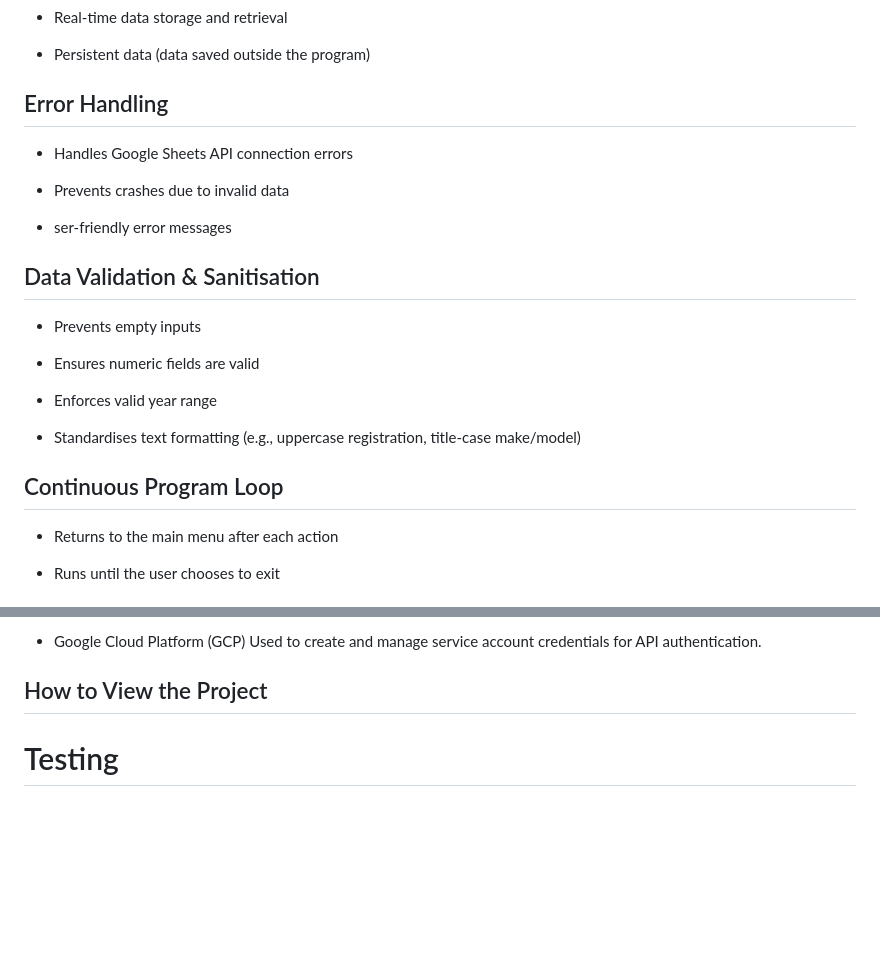
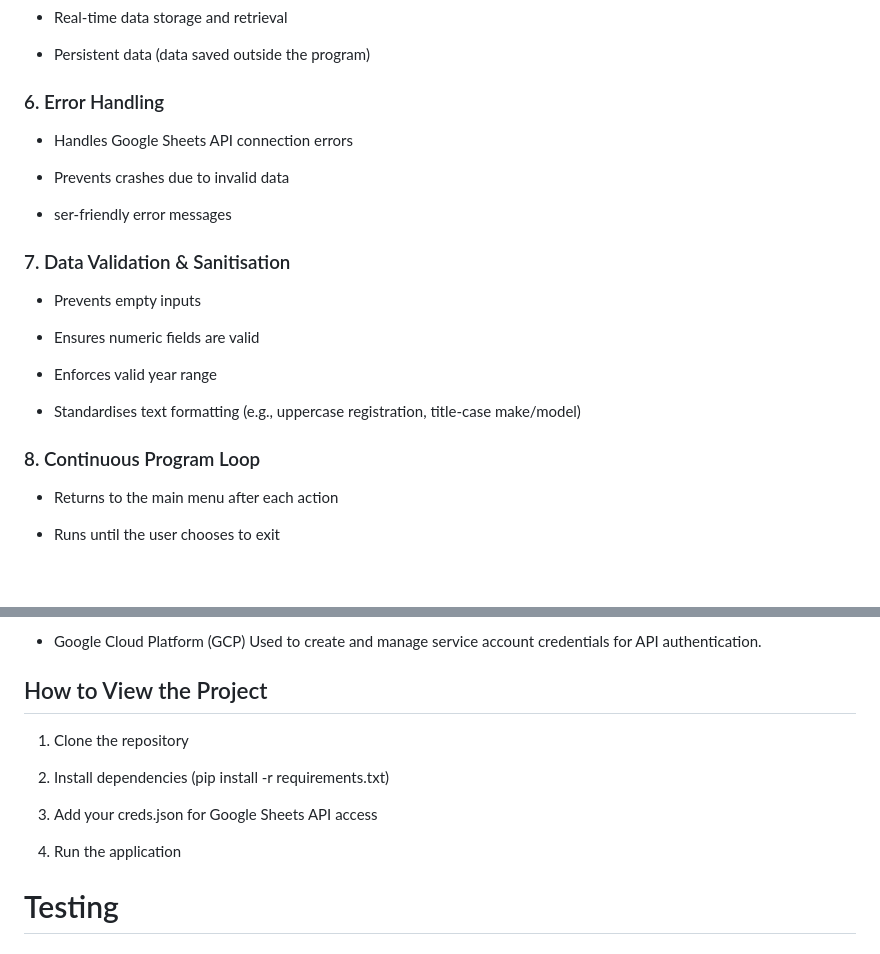
Before and after one commit to garethrogers28/garage_stock_manager, a Markdown page: README.md, 2 parts joined by grey strips. Rendered like a GitHub page; blank space fills up the shorter version.

```diff
--- a/README.md
+++ b/README.md
@@ -167,7 +148,7 @@ Acceptance Criteria:
 
 - Persistent data (data saved outside the program)
 
-## Error Handling
+### 6. Error Handling
 
 - Handles Google Sheets API connection errors
 
@@ -175,7 +156,7 @@ Acceptance Criteria:
 
 - ser-friendly error messages
 
-## Data Validation & Sanitisation
+### 7. Data Validation & Sanitisation
 
 - Prevents empty inputs
 
@@ -185,7 +166,7 @@ Acceptance Criteria:
 
 - Standardises text formatting (e.g., uppercase registration, title-case make/model)
 
-## Continuous Program Loop
+### 8. Continuous Program Loop
 
 - Returns to the main menu after each action
 
@@ -225,7 +206,13 @@ Used to create and manage service account credentials for API authentication.
 
 ## How to View the Project
 
+1. Clone the repository
 
+2. Install dependencies (pip install -r requirements.txt)
+
+3. Add your creds.json for Google Sheets API access
+
+4. Run the application
 
 # Testing
 
```
Also changed, not shown: other parts of README.md (+42 -61 lines).
